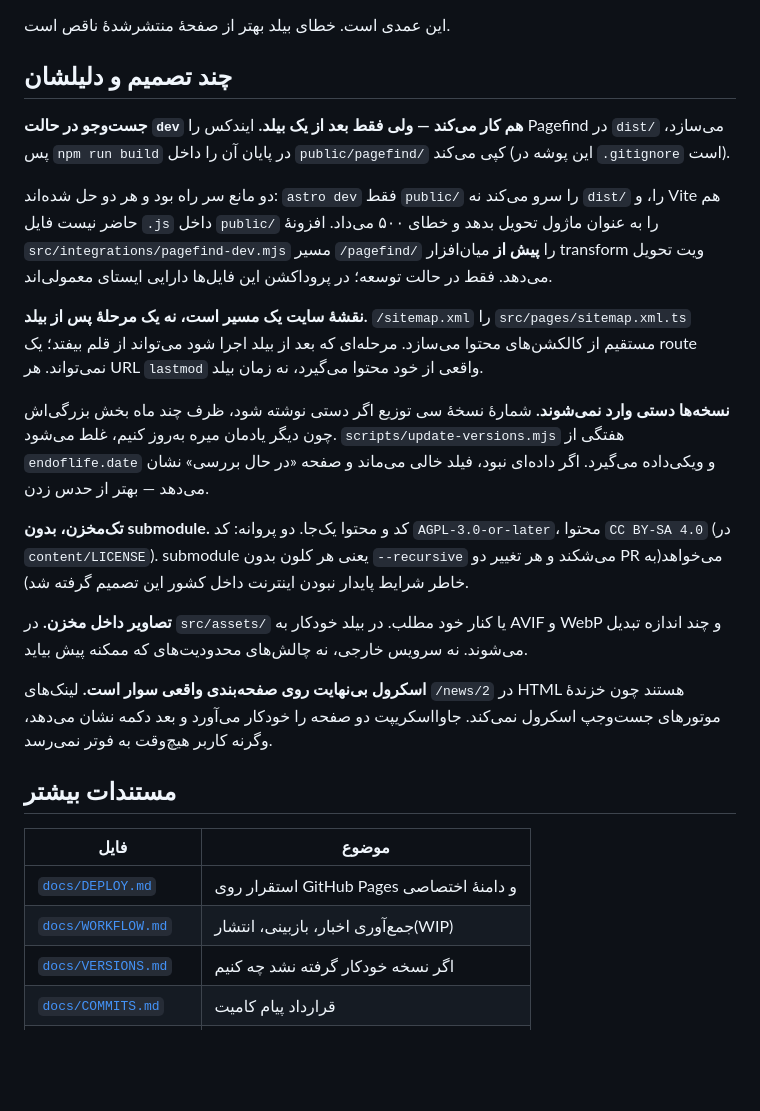
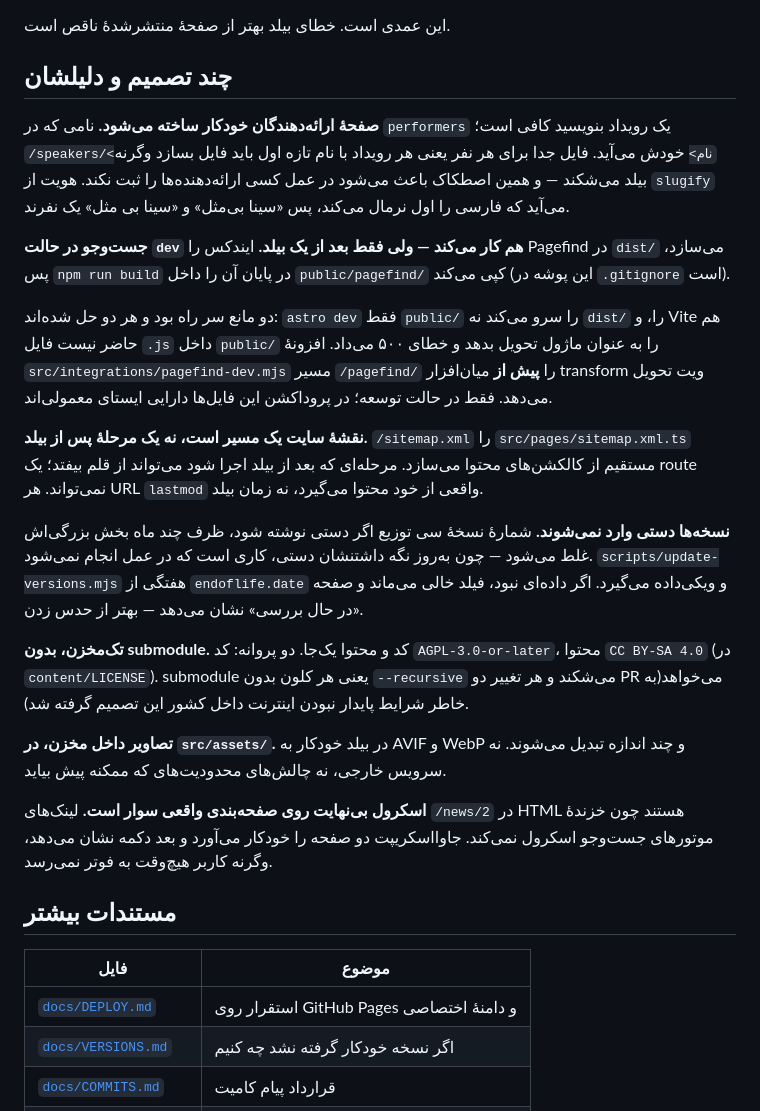
Before and after one commit to Goudarz/tuxly, a Markdown page: README.md, the part around one of its changes. Drawn GitHub-style; blank space fills up the shorter version.

```diff
--- a/README.md
+++ b/README.md
@@ -86,6 +96,13 @@ scripts/                بنر، به‌روزرسانی نسخه، تصویر O
 این عمدی است. خطای بیلد بهتر از صفحهٔ منتشرشدهٔ ناقص است.
 
 ## چند تصمیم و دلیلشان
+
+**صفحهٔ ارائه‌دهندگان خودکار ساخته می‌شود.** نامی که در `performers` یک رویداد
+بنویسید کافی است؛ `/speakers/<نام>` خودش می‌آید. فایل جدا برای هر نفر یعنی
+هر رویداد با نام تازه اول باید فایل بسازد وگرنه بیلد می‌شکند — و همین
+اصطکاک باعث می‌شود در عمل کسی ارائه‌دهنده‌ها را ثبت نکند. هویت از
+`slugify` می‌آید که فارسی را اول نرمال می‌کند، پس «سینا بی‌مثل» و
+«سینا بی مثل» یک نفرند.
 
 **جست‌وجو در حالت `dev` هم کار می‌کند — ولی فقط بعد از یک بیلد.** ایندکس را
 Pagefind در `dist/` می‌سازد، پس `npm run build` در پایان آن را داخل
@@ -104,7 +121,8 @@ transform ویت تحویل می‌دهد. فقط در حالت توسعه؛ د
 `lastmod` واقعی از خود محتوا می‌گیرد، نه زمان بیلد.
 
 **نسخه‌ها دستی وارد نمی‌شوند.** شمارهٔ نسخهٔ سی توزیع اگر دستی نوشته شود، ظرف
-چند ماه بخش بزرگی‌اش چون دیگر یادمان میره به‌روز کنیم، غلط می‌شود. `scripts/update-versions.mjs` هفتگی از
+چند ماه بخش بزرگی‌اش غلط می‌شود — چون به‌روز نگه داشتنشان دستی، کاری است
+که در عمل انجام نمی‌شود. `scripts/update-versions.mjs` هفتگی از
 `endoflife.date` و ویکی‌داده می‌گیرد. اگر داده‌ای نبود، فیلد خالی می‌ماند و
 صفحه «در حال بررسی» نشان می‌دهد — بهتر از حدس زدن.
 
@@ -112,11 +130,11 @@ transform ویت تحویل می‌دهد. فقط در حالت توسعه؛ د
 `AGPL-3.0-or-later`، محتوا `CC BY-SA 4.0` (در `content/LICENSE`). submodule یعنی هر کلون بدون
 `--recursive` می‌شکند و هر تغییر دو PR می‌خواهد(به خاطر شرایط پایدار نبودن اینترنت داخل کشور این تصمیم گرفته شد).
 
-**تصاویر داخل مخزن.** در `src/assets/` یا کنار خود مطلب. در بیلد خودکار به
-AVIF و WebP و چند اندازه تبدیل می‌شوند. نه سرویس خارجی، نه چالش‌های محدودیت‌های که ممکنه پیش بیاید.
+**تصاویر داخل مخزن، در `src/assets/`.** در بیلد خودکار به AVIF و WebP و چند
+اندازه تبدیل می‌شوند. نه سرویس خارجی، نه چالش‌های محدودیت‌های که ممکنه پیش بیاید.
 
 **اسکرول بی‌نهایت روی صفحه‌بندی واقعی سوار است.** لینک‌های `/news/2` در HTML
-هستند چون خزندهٔ موتور‌های جست‌و‌جپ اسکرول نمی‌کند. جاوااسکریپت دو صفحه را خودکار می‌آورد و
+هستند چون خزندهٔ موتورهای جست‌وجو اسکرول نمی‌کند. جاوااسکریپت دو صفحه را خودکار می‌آورد و
 بعد دکمه نشان می‌دهد، وگرنه کاربر هیچ‌وقت به فوتر نمی‌رسد.
 
 
@@ -125,7 +143,6 @@ AVIF و WebP و چند اندازه تبدیل می‌شوند. نه سرویس
 | فایل | موضوع |
 |---|---|
 | [`docs/DEPLOY.md`](docs/DEPLOY.md) | استقرار روی GitHub Pages و دامنهٔ اختصاصی |
-| [`docs/WORKFLOW.md`](docs/WORKFLOW.md) | جمع‌آوری اخبار، بازبینی، انتشار(WIP) |
 | [`docs/VERSIONS.md`](docs/VERSIONS.md) | اگر نسخه خودکار گرفته نشد چه کنیم |
 | [`docs/COMMITS.md`](docs/COMMITS.md) | قرارداد پیام کامیت |
 | [`NOTICE.md`](NOTICE.md) | خلاصهٔ پروانه‌ها به زبان ساده |
```
Also changed, not shown: other parts of README.md (+16 -6 lines), README.en.md (added, +185 -0 lines).
